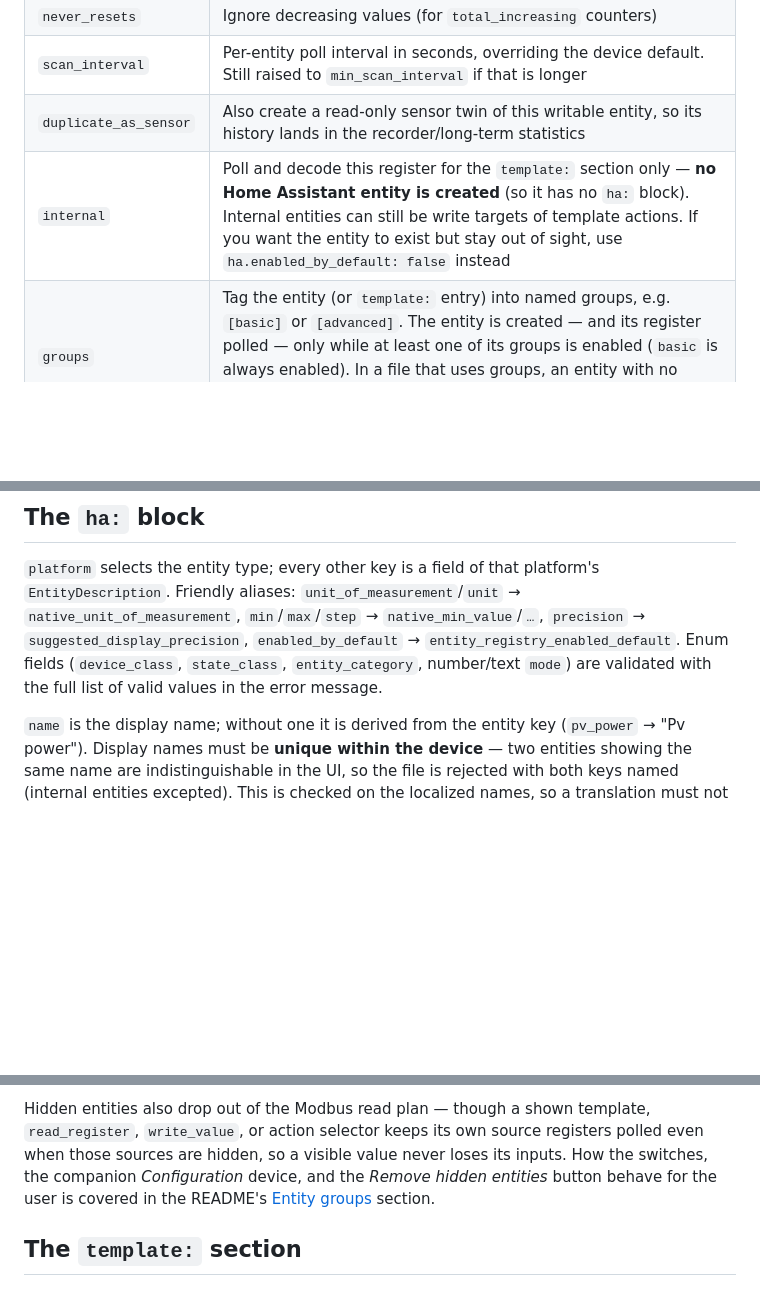
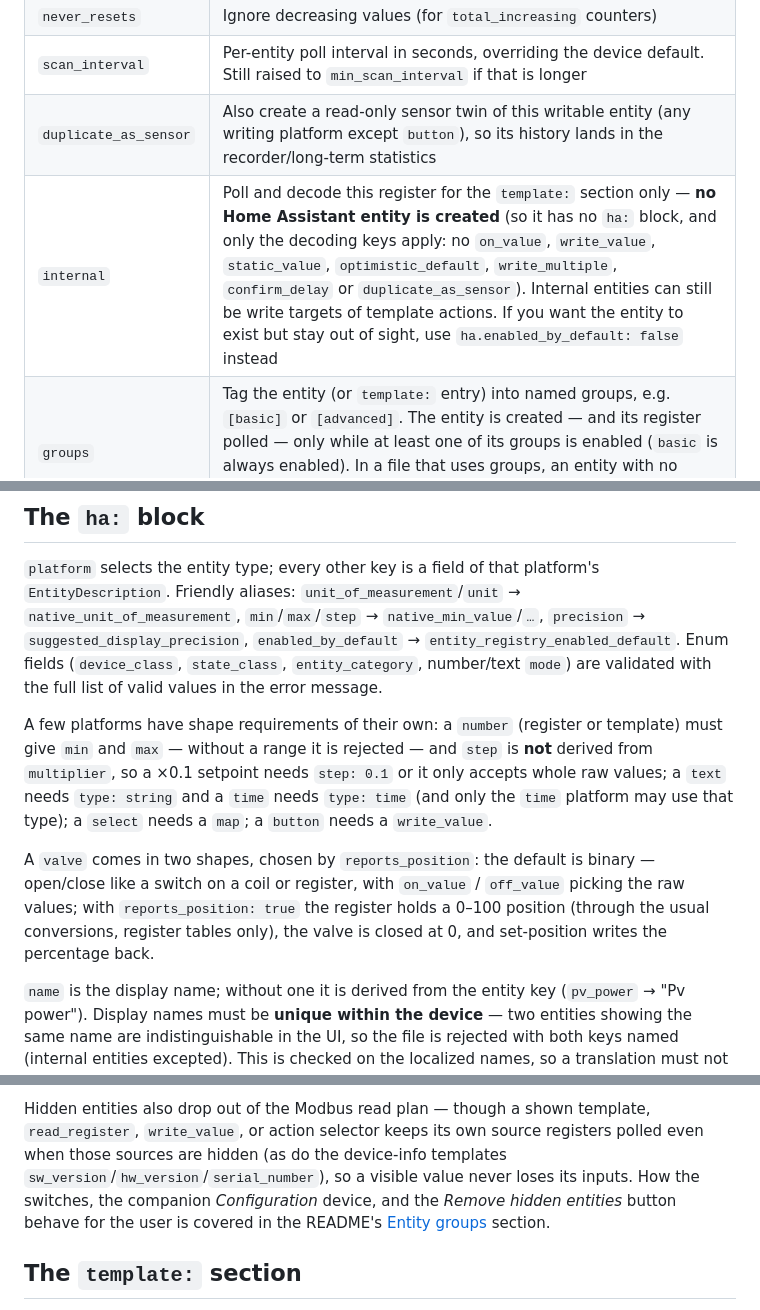
Before and after one commit to dmatscheko/modbus_connect, a Markdown page: docs/device_files.md, 3 parts joined by grey strips. Drawn GitHub-style; blank space fills up the shorter version.

```diff
--- a/docs/device_files.md
+++ b/docs/device_files.md
@@ -188,8 +189,8 @@ entities that surface failures on the device page.
 | `max_change` | Reject changes larger than this between two polls (spike filter) |
 | `never_resets` | Ignore decreasing values (for `total_increasing` counters) |
 | `scan_interval` | Per-entity poll interval in seconds, overriding the device default. Still raised to `min_scan_interval` if that is longer |
-| `duplicate_as_sensor` | Also create a read-only sensor twin of this writable entity, so its history lands in the recorder/long-term statistics |
-| `internal` | Poll and decode this register for the `template:` section only — **no Home Assistant entity is created** (so it has no `ha:` block). Internal entities can still be write targets of template actions. If you want the entity to exist but stay out of sight, use `ha.enabled_by_default: false` instead |
+| `duplicate_as_sensor` | Also create a read-only sensor twin of this writable entity (any writing platform except `button`), so its history lands in the recorder/long-term statistics |
+| `internal` | Poll and decode this register for the `template:` section only — **no Home Assistant entity is created** (so it has no `ha:` block, and only the decoding keys apply: no `on_value`, `write_value`, `static_value`, `optimistic_default`, `write_multiple`, `confirm_delay` or `duplicate_as_sensor`). Internal entities can still be write targets of template actions. If you want the entity to exist but stay out of sight, use `ha.enabled_by_default: false` instead |
 | `groups` | Tag the entity (or `template:` entry) into named groups, e.g. `[basic]` or `[advanced]`. The entity is created — and its register polled — only while at least one of its groups is enabled (`basic` is always enabled). In a file that uses groups, an entity with no `groups` is shown only while the *Enable all entities* switch bypasses group handling. See [Entity groups](#entity-groups) |
 
 ## The `ha:` block
@@ -201,6 +202,19 @@ platform's `EntityDescription`. Friendly aliases: `unit_of_measurement`/`unit`
 `entity_registry_enabled_default`. Enum fields (`device_class`,
 `state_class`, `entity_category`, number/text `mode`) are validated with the
 full list of valid values in the error message.
+
+A few platforms have shape requirements of their own: a `number` (register
+or template) must give `min` and `max` — without a range it is rejected — and
+`step` is **not** derived from `multiplier`, so a ×0.1 setpoint needs
+`step: 0.1` or it only accepts whole raw values; a `text` needs `type: string`
+and a `time` needs `type: time` (and only the `time` platform may use that
+type); a `select` needs a `map`; a `button` needs a `write_value`.
+
+A `valve` comes in two shapes, chosen by `reports_position`: the default is
+binary — open/close like a switch on a coil or register, with `on_value` /
+`off_value` picking the raw values; with `reports_position: true` the register
+holds a 0–100 position (through the usual conversions, register tables only),
+the valve is closed at 0, and set-position writes the percentage back.
 
 `name` is the display name; without one it is derived from the entity key
 (`pv_power` → "Pv power"). Display names must be **unique within the device**
@@ -272,8 +290,9 @@ simply shows every entity, always.
 
 Hidden entities also drop out of the Modbus read plan — though a shown
 template, `read_register`, `write_value`, or action selector keeps its own
-source registers polled even when those sources are hidden, so a visible value
-never loses its inputs. How the switches, the companion *Configuration*
+source registers polled even when those sources are hidden (as do the
+device-info templates `sw_version`/`hw_version`/`serial_number`), so a visible
+value never loses its inputs. How the switches, the companion *Configuration*
 device, and the *Remove hidden entities* button behave for the user is covered
 in the README's [Entity groups](../README.md#entity-groups) section.
 
```
Also changed, not shown: other parts of docs/device_files.md (+25 -25 lines).
